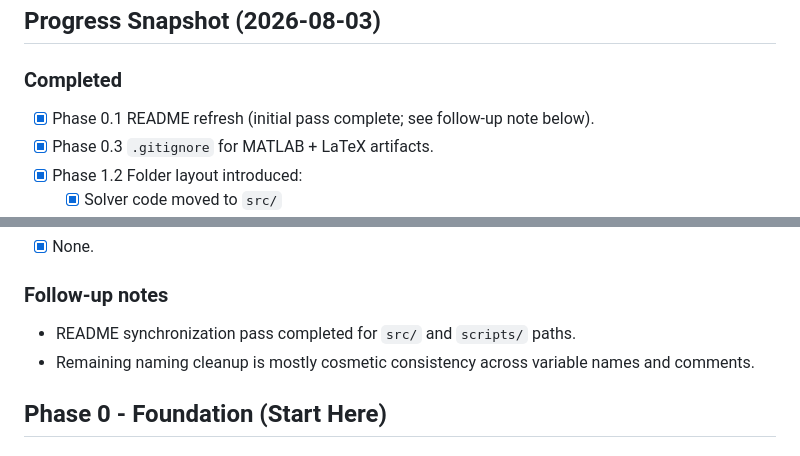
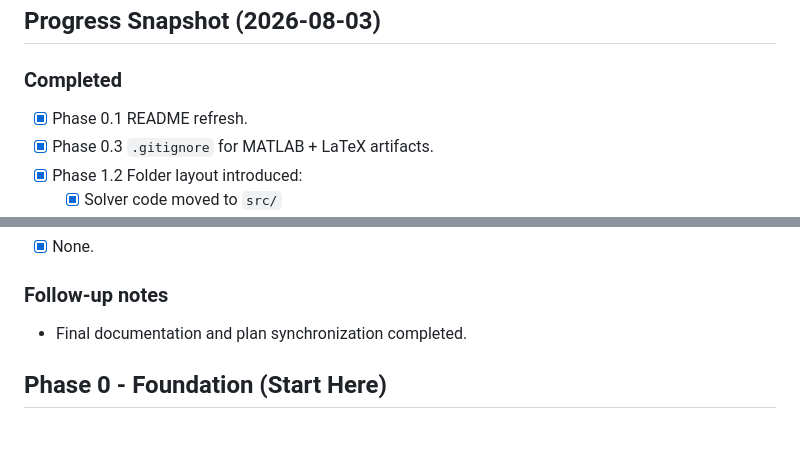
Before and after one commit to Ramin-Developer/Cooling-Law, a Markdown page: UPGRADE_PLAN.md, 2 parts joined by grey strips. GitHub-like rendering.

Commit message:
docs: remove stale follow-up wording in upgrade plan

```diff
--- a/UPGRADE_PLAN.md
+++ b/UPGRADE_PLAN.md
@@ -11,7 +11,7 @@ All planned modernization phases and follow-up tasks in this document are comple
 ## Progress Snapshot (2026-08-03)
 
 ### Completed
-- [x] Phase 0.1 README refresh (initial pass complete; see follow-up note below).
+- [x] Phase 0.1 README refresh.
 - [x] Phase 0.3 `.gitignore` for MATLAB + LaTeX artifacts.
 - [x] Phase 1.2 Folder layout introduced:
   - [x] Solver code moved to `src/`
@@ -51,8 +51,7 @@ All planned modernization phases and follow-up tasks in this document are comple
 - [x] None.
 
 ### Follow-up notes
-- README synchronization pass completed for `src/` and `scripts/` paths.
-- Remaining naming cleanup is mostly cosmetic consistency across variable names and comments.
+- Final documentation and plan synchronization completed.
 
 ## Phase 0 - Foundation (Start Here)
 
```
